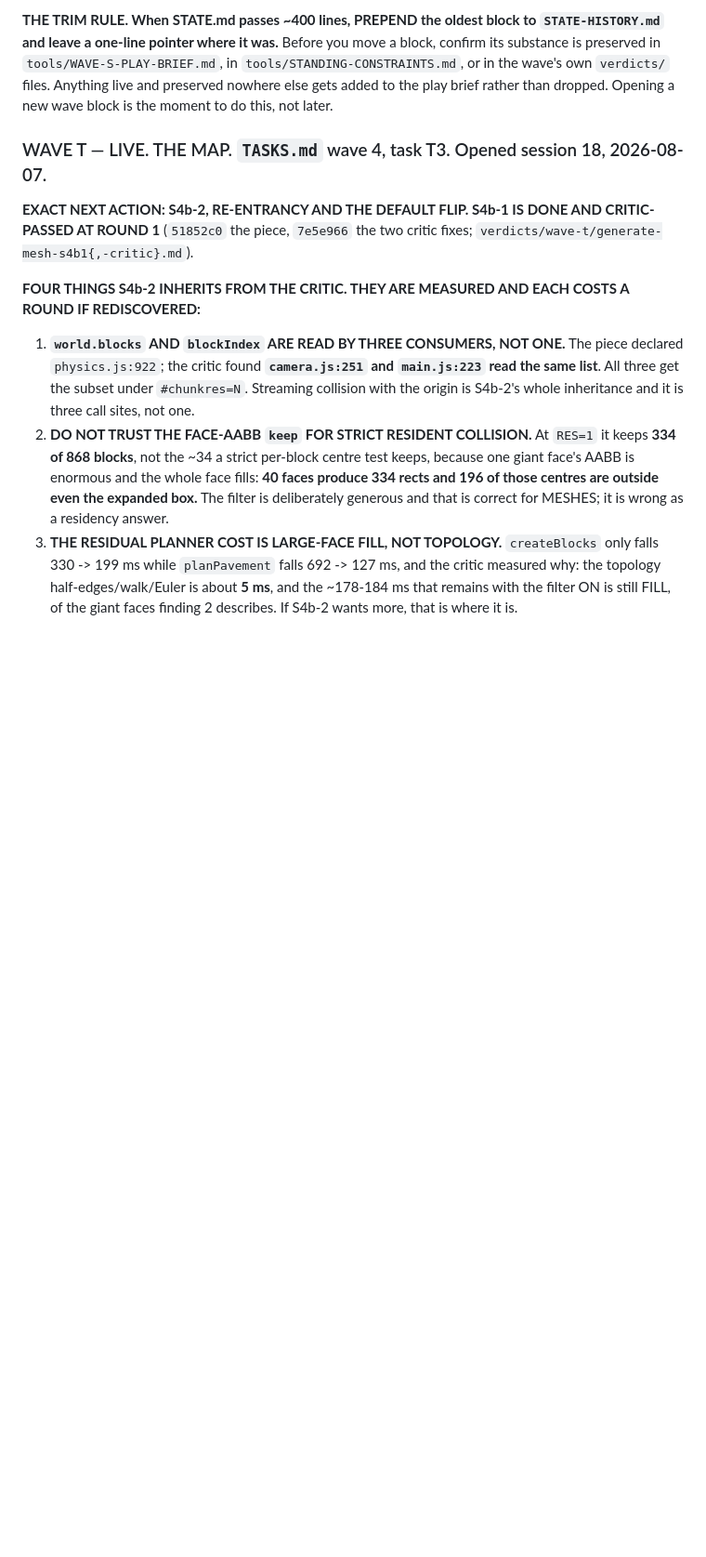
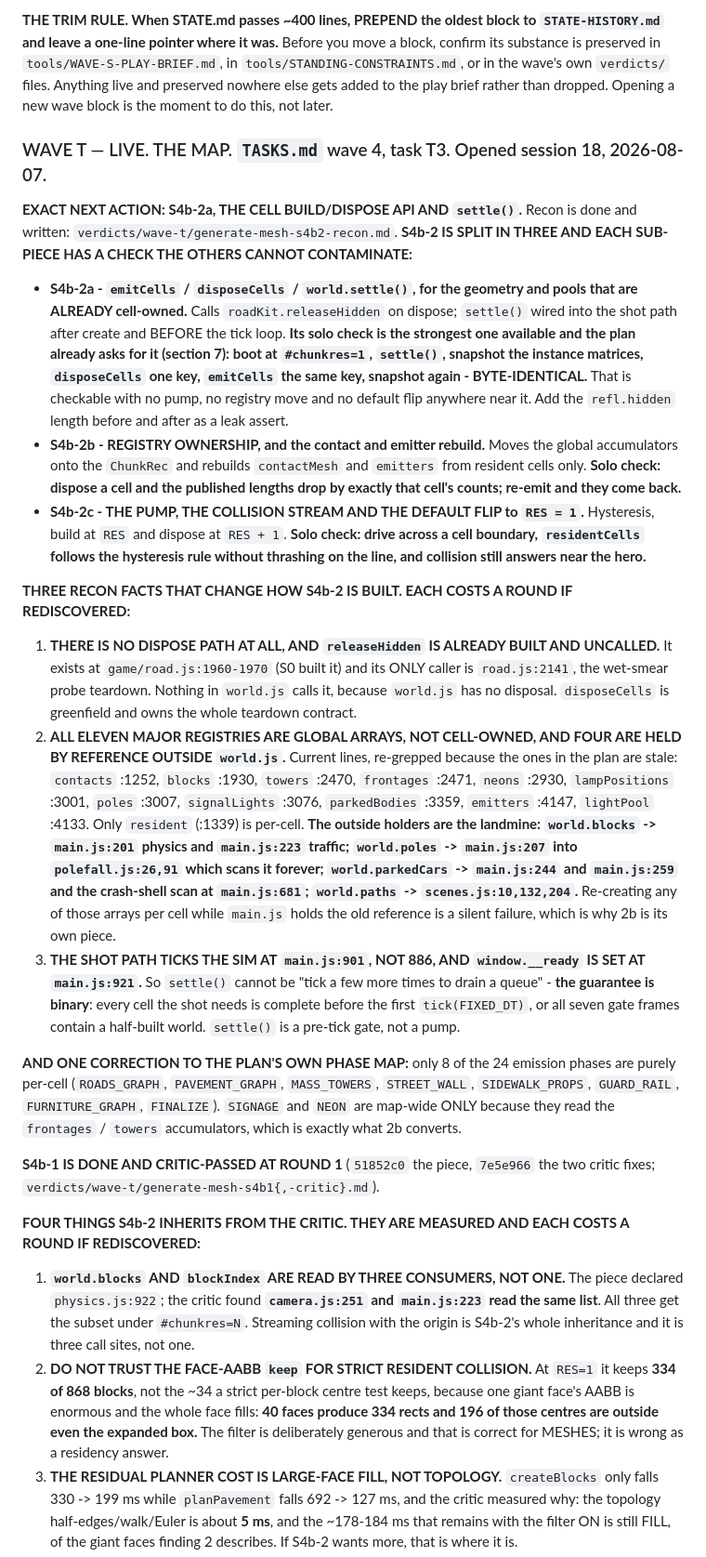
Before and after one commit to RichardBray/burnout-gauntlet, a Markdown page: STATE.md, the part around the change. Shown at 93% size. GitHub-like rendering; blank space fills up the shorter version.

```diff
--- a/STATE.md
+++ b/STATE.md
@@ -60,8 +60,52 @@ Opening a new wave block is the moment to do this, not later.
 
 ### WAVE T — LIVE. THE MAP. `TASKS.md` wave 4, task T3. Opened session 18, 2026-08-07.
 
-**EXACT NEXT ACTION: S4b-2, RE-ENTRANCY AND THE DEFAULT FLIP. S4b-1 IS DONE AND CRITIC-PASSED AT
-ROUND 1** (`51852c0` the piece, `7e5e966` the two critic fixes;
+**EXACT NEXT ACTION: S4b-2a, THE CELL BUILD/DISPOSE API AND `settle()`.** Recon is done and written:
+`verdicts/wave-t/generate-mesh-s4b2-recon.md`. **S4b-2 IS SPLIT IN THREE AND EACH SUB-PIECE HAS A
+CHECK THE OTHERS CANNOT CONTAMINATE:**
+
+- **S4b-2a - `emitCells` / `disposeCells` / `world.settle()`, for the geometry and pools that are
+  ALREADY cell-owned.** Calls `roadKit.releaseHidden` on dispose; `settle()` wired into the shot
+  path after create and BEFORE the tick loop. **Its solo check is the strongest one available and
+  the plan already asks for it (section 7): boot at `#chunkres=1`, `settle()`, snapshot the instance
+  matrices, `disposeCells` one key, `emitCells` the same key, snapshot again - BYTE-IDENTICAL.** That
+  is checkable with no pump, no registry move and no default flip anywhere near it. Add the
+  `refl.hidden` length before and after as a leak assert.
+- **S4b-2b - REGISTRY OWNERSHIP, and the contact and emitter rebuild.** Moves the global accumulators
+  onto the `ChunkRec` and rebuilds `contactMesh` and `emitters` from resident cells only. **Solo
+  check: dispose a cell and the published lengths drop by exactly that cell's counts; re-emit and
+  they come back.**
+- **S4b-2c - THE PUMP, THE COLLISION STREAM AND THE DEFAULT FLIP to `RES = 1`.** Hysteresis, build at
+  `RES` and dispose at `RES + 1`. **Solo check: drive across a cell boundary, `residentCells` follows
+  the hysteresis rule without thrashing on the line, and collision still answers near the hero.**
+
+**THREE RECON FACTS THAT CHANGE HOW S4b-2 IS BUILT. EACH COSTS A ROUND IF REDISCOVERED:**
+
+1. **THERE IS NO DISPOSE PATH AT ALL, AND `releaseHidden` IS ALREADY BUILT AND UNCALLED.** It exists
+   at `game/road.js:1960-1970` (S0 built it) and its ONLY caller is `road.js:2141`, the wet-smear
+   probe teardown. Nothing in `world.js` calls it, because `world.js` has no disposal. `disposeCells`
+   is greenfield and owns the whole teardown contract.
+2. **ALL ELEVEN MAJOR REGISTRIES ARE GLOBAL ARRAYS, NOT CELL-OWNED, AND FOUR ARE HELD BY REFERENCE
+   OUTSIDE `world.js`.** Current lines, re-grepped because the ones in the plan are stale:
+   `contacts` :1252, `blocks` :1930, `towers` :2470, `frontages` :2471, `neons` :2930,
+   `lampPositions` :3001, `poles` :3007, `signalLights` :3076, `parkedBodies` :3359, `emitters`
+   :4147, `lightPool` :4133. Only `resident` (:1339) is per-cell. **The outside holders are the
+   landmine: `world.blocks` -> `main.js:201` physics and `main.js:223` traffic; `world.poles` ->
+   `main.js:207` into `polefall.js:26,91` which scans it forever; `world.parkedCars` ->
+   `main.js:244` and `main.js:259` and the crash-shell scan at `main.js:681`; `world.paths` ->
+   `scenes.js:10,132,204`.** Re-creating any of those arrays per cell while `main.js` holds the old
+   reference is a silent failure, which is why 2b is its own piece.
+3. **THE SHOT PATH TICKS THE SIM AT `main.js:901`, NOT 886, AND `window.__ready` IS SET AT
+   `main.js:921`.** So `settle()` cannot be "tick a few more times to drain a queue" - **the
+   guarantee is binary**: every cell the shot needs is complete before the first `tick(FIXED_DT)`,
+   or all seven gate frames contain a half-built world. `settle()` is a pre-tick gate, not a pump.
+
+**AND ONE CORRECTION TO THE PLAN'S OWN PHASE MAP:** only 8 of the 24 emission phases are purely
+per-cell (`ROADS_GRAPH`, `PAVEMENT_GRAPH`, `MASS_TOWERS`, `STREET_WALL`, `SIDEWALK_PROPS`,
+`GUARD_RAIL`, `FURNITURE_GRAPH`, `FINALIZE`). `SIGNAGE` and `NEON` are map-wide ONLY because they
+read the `frontages` / `towers` accumulators, which is exactly what 2b converts.
+
+**S4b-1 IS DONE AND CRITIC-PASSED AT ROUND 1** (`51852c0` the piece, `7e5e966` the two critic fixes;
 `verdicts/wave-t/generate-mesh-s4b1{,-critic}.md`).
 
 **FOUR THINGS S4b-2 INHERITS FROM THE CRITIC. THEY ARE MEASURED AND EACH COSTS A ROUND IF
```
Also changed, not shown: verdicts/wave-t/generate-mesh-s4b2-recon.md (added, +190 -0 lines).
